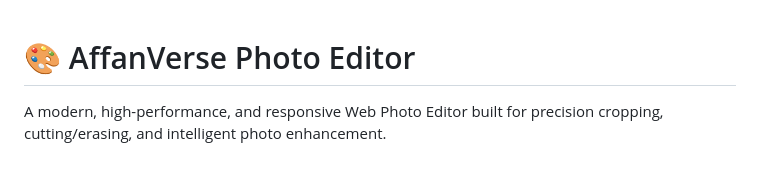
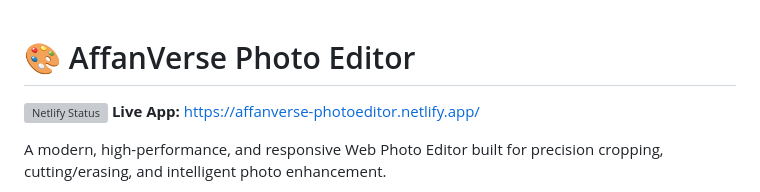
Before and after one commit to affan609-bot/AffanVerse-PhotoEditor, a Markdown page: README.md, the part around the change. Drawn GitHub-style; blank space fills up the shorter version; grey boxes are pictures that could not be loaded.

Commit message:
Add live Netlify deployment link to README

```diff
--- a/README.md
+++ b/README.md
@@ -1,4 +1,7 @@
 # 🎨 AffanVerse Photo Editor
+
+[![Netlify Status](https://api.netlify.com/api/v1/badges/affanverse-photoeditor/deploy-status)](https://affanverse-photoeditor.netlify.app/)
+**Live App:** [https://affanverse-photoeditor.netlify.app/](https://affanverse-photoeditor.netlify.app/)
 
 A modern, high-performance, and responsive Web Photo Editor built for precision cropping, cutting/erasing, and intelligent photo enhancement.
 
```
